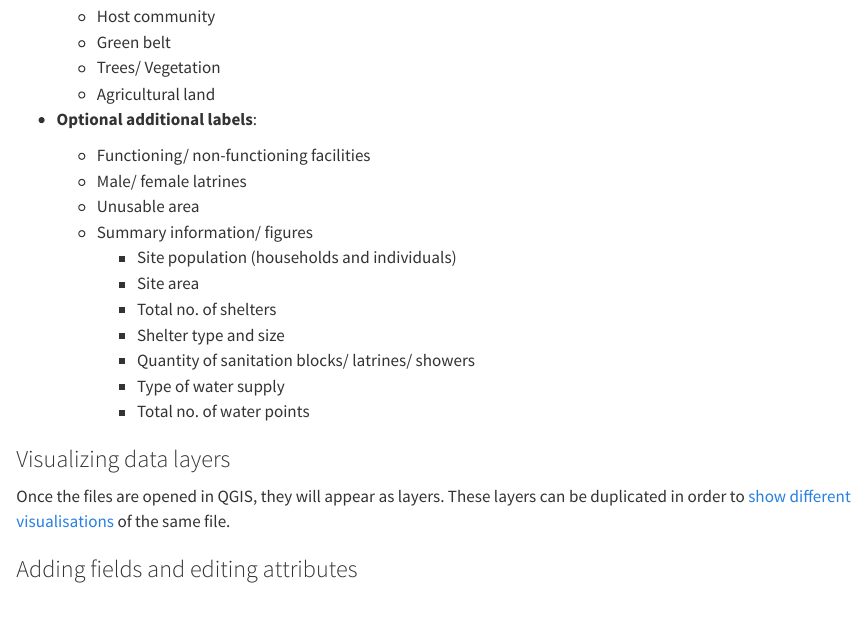
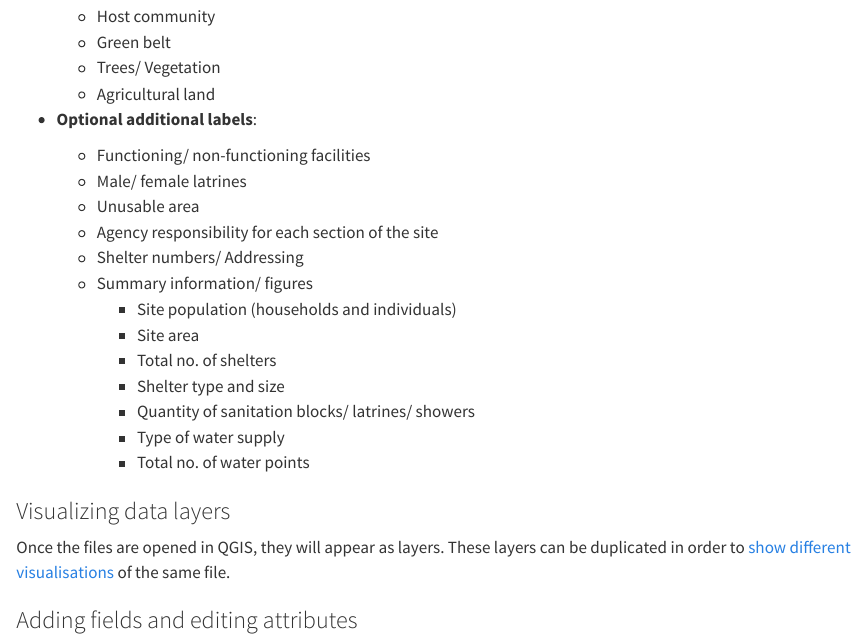
Before and after one commit to brianmcdonald/SiteMapping.Guide, a Quarto document (part3/composing-maps.qmd): the page in a window 1100 px wide, from 2700 px down. Rendered offline with R 4.5, knitr and Pandoc in place of Quarto, with nearby package versions.

Commit message:
Update to map elements

```diff
--- a/part3/composing-maps.qmd
+++ b/part3/composing-maps.qmd
@@ -99,6 +99,8 @@ The following list of layers and elements can be included in the final output:
     - Functioning/ non-functioning facilities
     - Male/ female latrines
     - Unusable area
+    - Agency responsibility for each section of the site
+    - Shelter numbers/ Addressing
     - Summary information/ figures
       - Site population (households and individuals)
       - Site area
```
